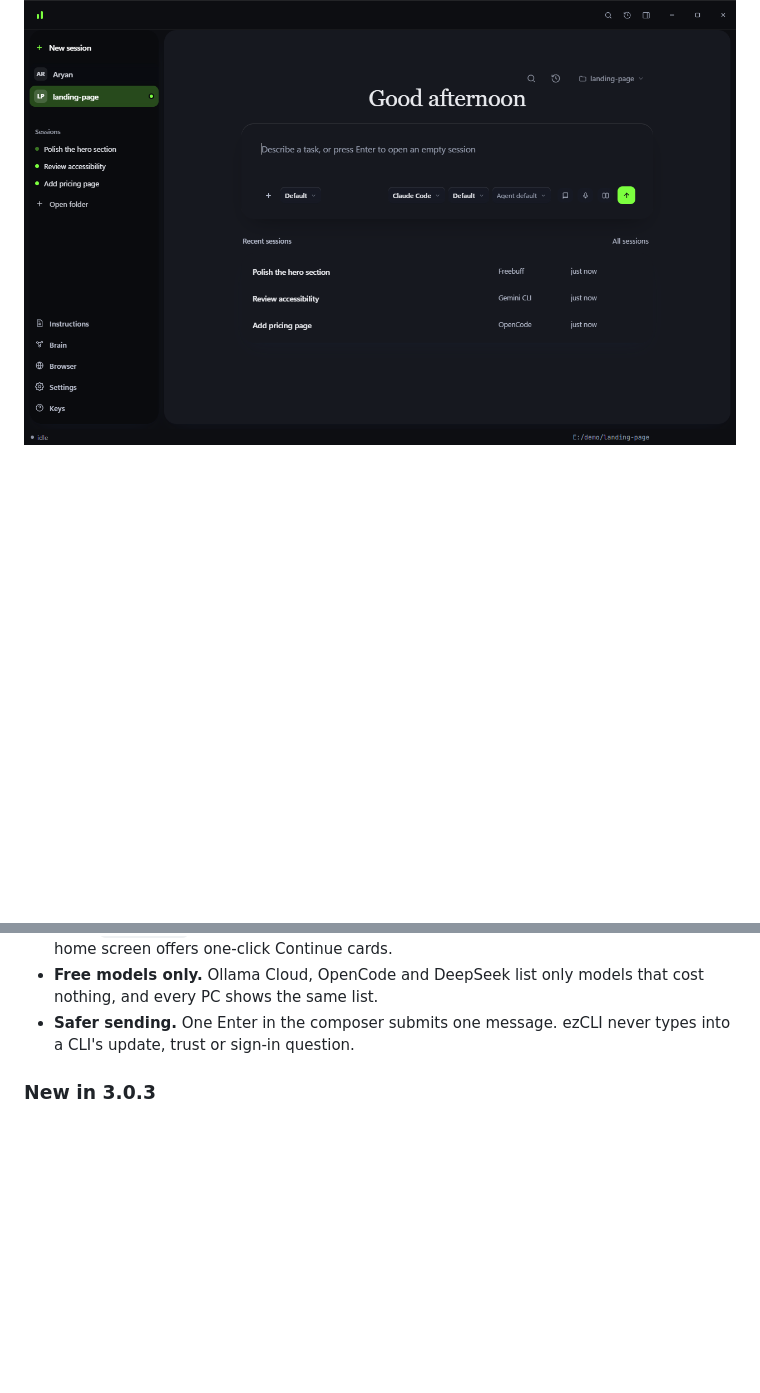
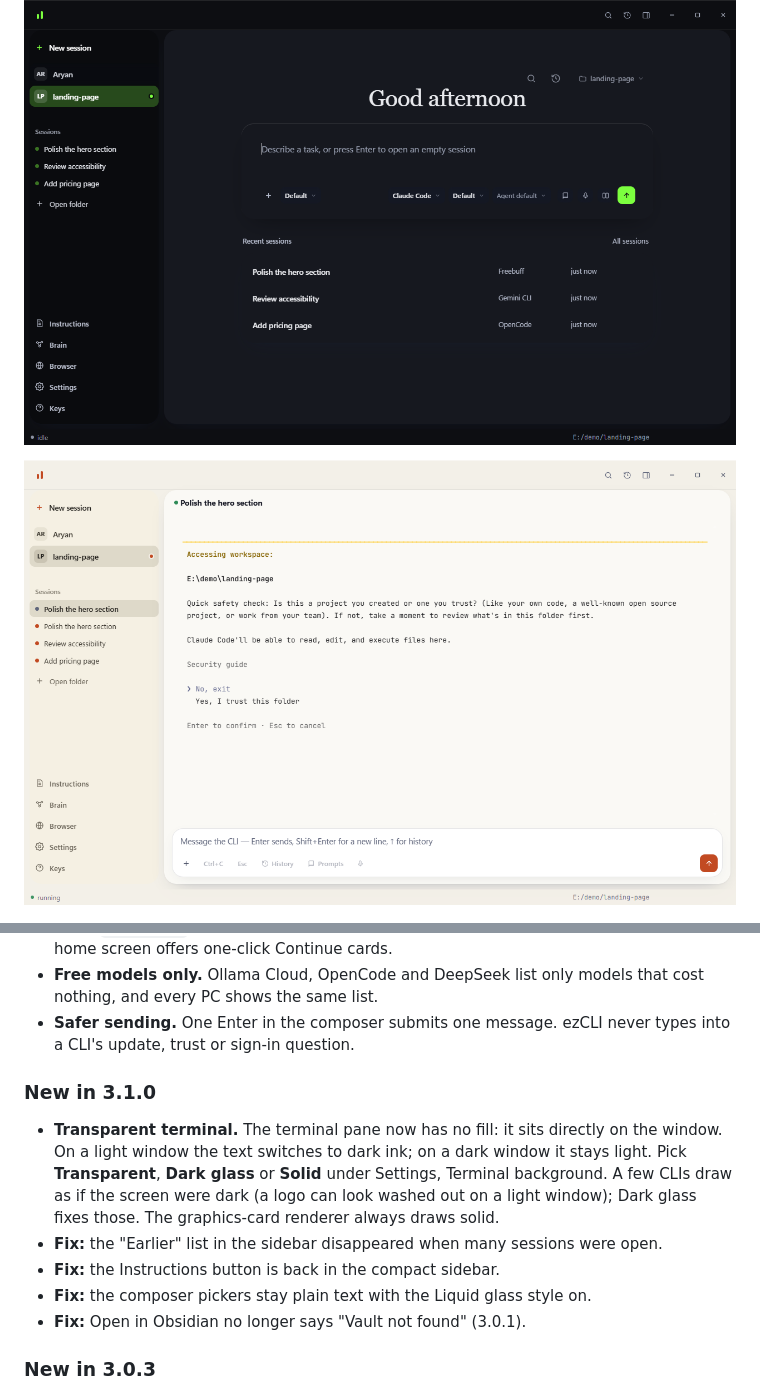
Before and after one commit to Aryansingh0783/ezCLI, a Markdown page: README.md, 2 parts joined by grey strips. Rendered like a GitHub page; pictures changed too: docs/screenshot-launcher-dark.png, docs/screenshot-terminal-clear.png (added); blank space fills up the shorter version.

Commit message:
v3.1.0: transparent terminal (Transparent / Dark glass / Solid), sidebar fixes, new screenshots
Co-Authored-By: Claude Sonnet 5.5 <noreply@anthropic.com>

```diff
--- a/README.md
+++ b/README.md
@@ -17,6 +17,8 @@ videos in the chat, and a compare mode that runs one prompt on several agents at
 ![The calm home screen: one message box, your sessions in the sidebar](docs/screenshot-launcher.png)
 
 ![The same home screen in the dark Midnight theme](docs/screenshot-launcher-dark.png)
+
+![A session with the terminal background set to Transparent: the terminal sits on the page](docs/screenshot-terminal-clear.png)
 
 ![A live session with the file explorer docked beside it](docs/screenshot-session.png)
 
@@ -132,6 +134,18 @@ catalog entry.
   nothing, and every PC shows the same list.
 - **Safer sending.** One Enter in the composer submits one message. ezCLI never types
   into a CLI's update, trust or sign-in question.
+
+### New in 3.1.0
+
+- **Transparent terminal.** The terminal pane now has no fill: it sits directly on the
+  window. On a light window the text switches to dark ink; on a dark window it stays
+  light. Pick **Transparent**, **Dark glass** or **Solid** under Settings, Terminal
+  background. A few CLIs draw as if the screen were dark (a logo can look washed out on
+  a light window); Dark glass fixes those. The graphics-card renderer always draws solid.
+- **Fix:** the "Earlier" list in the sidebar disappeared when many sessions were open.
+- **Fix:** the Instructions button is back in the compact sidebar.
+- **Fix:** the composer pickers stay plain text with the Liquid glass style on.
+- **Fix:** Open in Obsidian no longer says "Vault not found" (3.0.1).
 
 ### New in 3.0.3
 
```
Also changed, not shown: docs/screenshot-compare.png, docs/screenshot-launcher.png, docs/screenshot-session.png, 8 other files.
